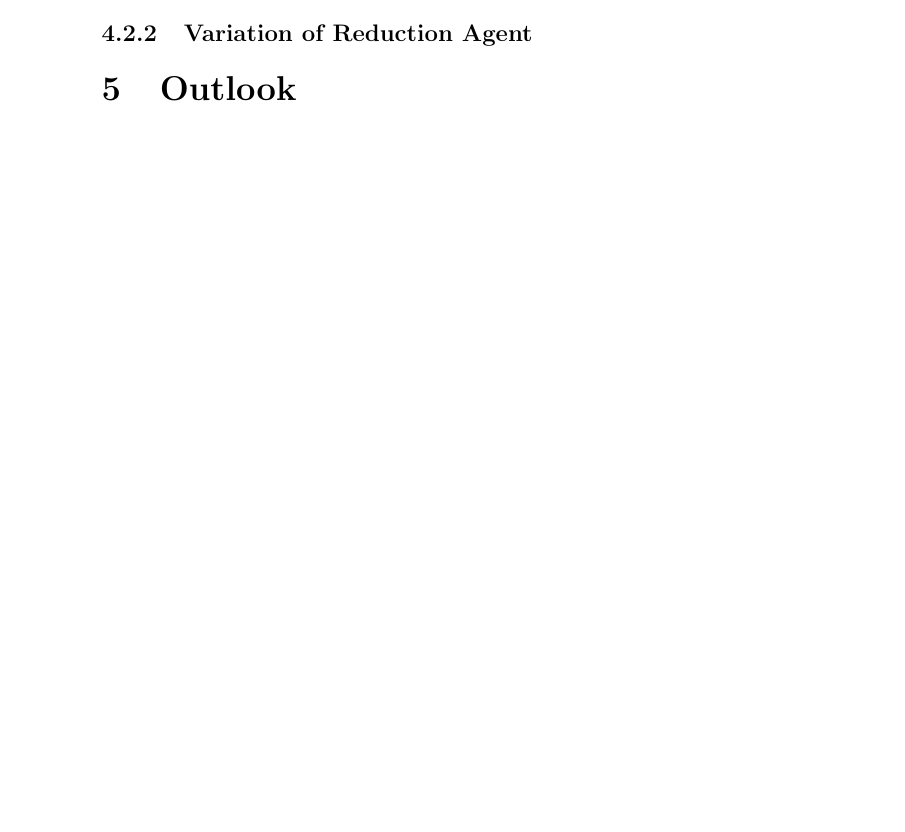
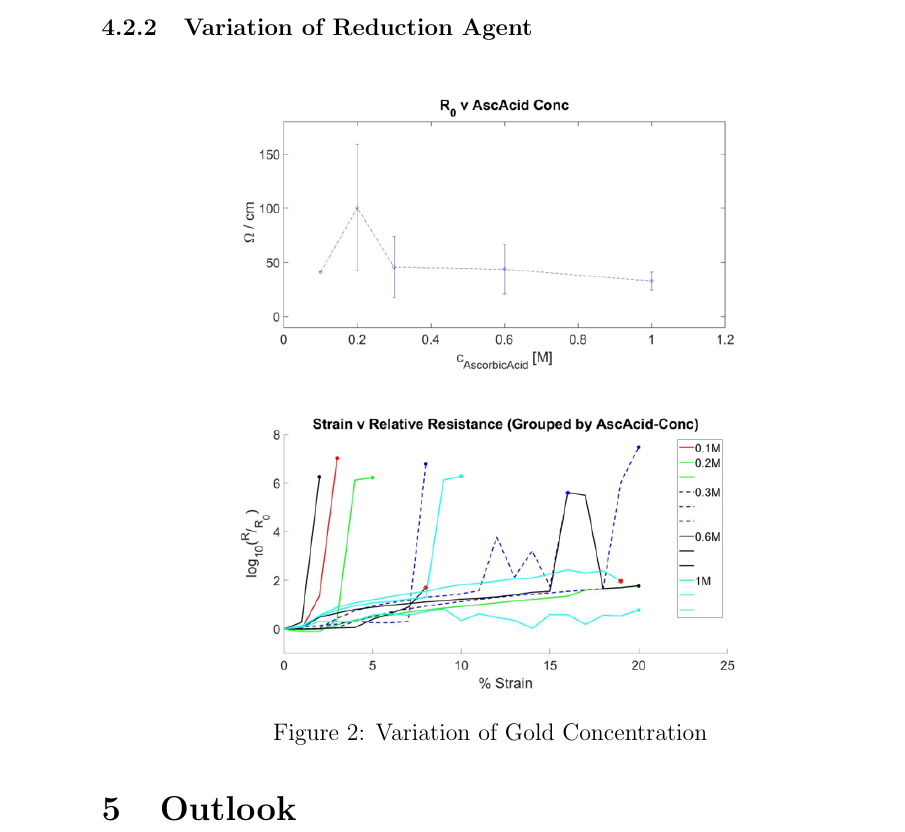
Before and after one commit to JumpHoysteria/Semester-Project, a LaTeX paper (main.tex, which reads Results_Discussion.tex): part of page 15 of 18 before the commit and part of page 16 of 19 after it, cut so that both start at the same text, the shorter picture padded with empty space. Compiled offline with pdfLaTeX.

Commit message:
Updates from ShareLaTeX

```diff
--- a/Results_Discussion.tex
+++ b/Results_Discussion.tex
@@ -89,3 +89,10 @@ Gold concentration was varied to be $0.025M, 0.25M$  and $0.6M$, respectively.
 The $0.025M$-samples did not lead to measurable conduction. The result of the baseline resistance seemingly favours a higher gold concentration. However, the data of strain resistance does not allow for a similarly clear statement, neither when plotting the absolute resistance nor when plotting the normalised one, as we see in figure \ref{fig:GoldConc}, left. The sudden peak out of the plotted range mark the critical point, where conductivity in the fiber was lost and no current was measured. Relaxation of strain also led to regain of measurable conductivity similar to a priori values (not shown).
 
 \subsubsection{Variation of Reduction Agent}
+
+
+\begin{figure}[H]
+    \centerline{\includegraphics[scale=0.7]{./pic/StrainVAscAcidConc.PNG}}
+    \caption{Variation of Gold Concentration}
+    \label{fig:GoldConc}
+\end{figure}
```
